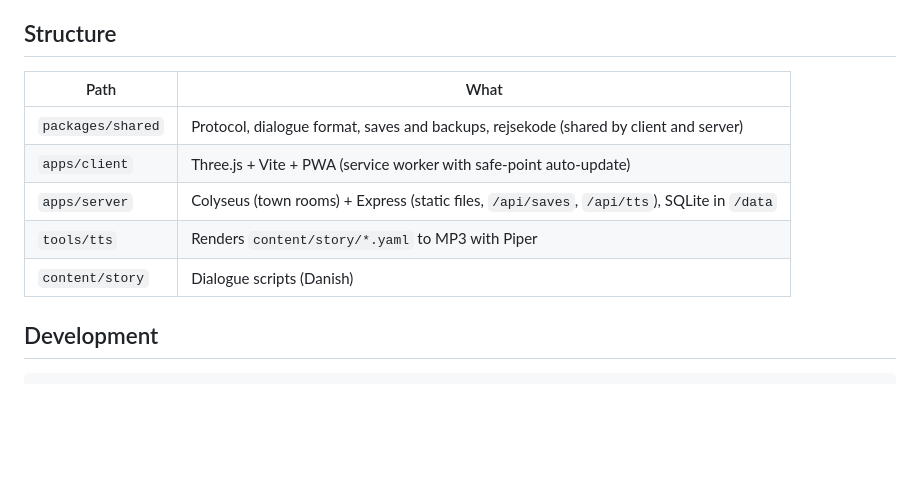
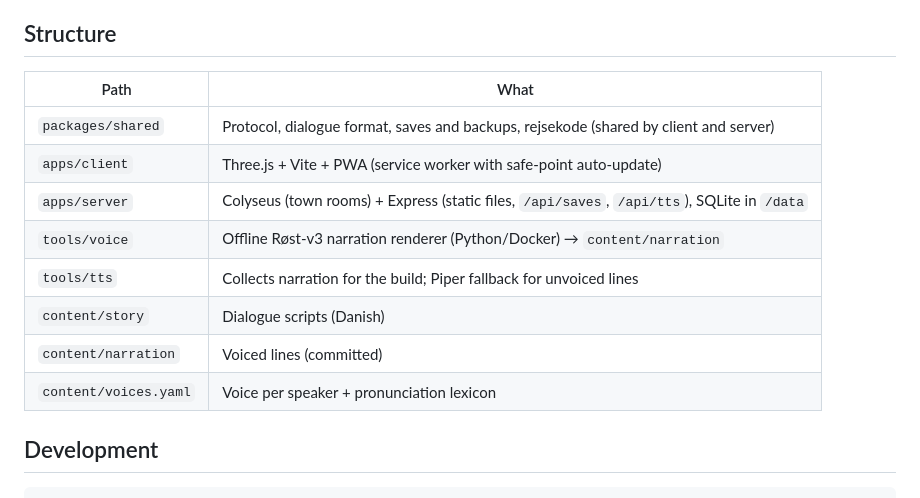
Before and after one commit to ulfendk/western-spil, a Markdown page: README.md, the part around the change. Drawn GitHub-style; blank space fills up the shorter version.

Commit message:
README: list tools/voice and narration content
Co-Authored-By: Claude Opus 5.5 <noreply@anthropic.com>

```diff
--- a/README.md
+++ b/README.md
@@ -9,13 +9,16 @@ A Danish first-person Wild West adventure for kids aged 8–12, in a comic-book
 
 ## Structure
 
-| Path              | What                                                                                        |
-| ----------------- | ------------------------------------------------------------------------------------------- |
-| `packages/shared` | Protocol, dialogue format, saves and backups, rejsekode (shared by client and server)       |
-| `apps/client`     | Three.js + Vite + PWA (service worker with safe-point auto-update)                          |
-| `apps/server`     | Colyseus (town rooms) + Express (static files, `/api/saves`, `/api/tts`), SQLite in `/data` |
-| `tools/tts`       | Renders `content/story/*.yaml` to MP3 with Piper                                            |
-| `content/story`   | Dialogue scripts (Danish)                                                                   |
+| Path                  | What                                                                                        |
+| --------------------- | ------------------------------------------------------------------------------------------- |
+| `packages/shared`     | Protocol, dialogue format, saves and backups, rejsekode (shared by client and server)       |
+| `apps/client`         | Three.js + Vite + PWA (service worker with safe-point auto-update)                          |
+| `apps/server`         | Colyseus (town rooms) + Express (static files, `/api/saves`, `/api/tts`), SQLite in `/data` |
+| `tools/voice`         | Offline Røst-v3 narration renderer (Python/Docker) → `content/narration`                    |
+| `tools/tts`           | Collects narration for the build; Piper fallback for unvoiced lines                         |
+| `content/story`       | Dialogue scripts (Danish)                                                                   |
+| `content/narration`   | Voiced lines (committed)                                                                    |
+| `content/voices.yaml` | Voice per speaker + pronunciation lexicon                                                   |
 
 ## Development
 
```
